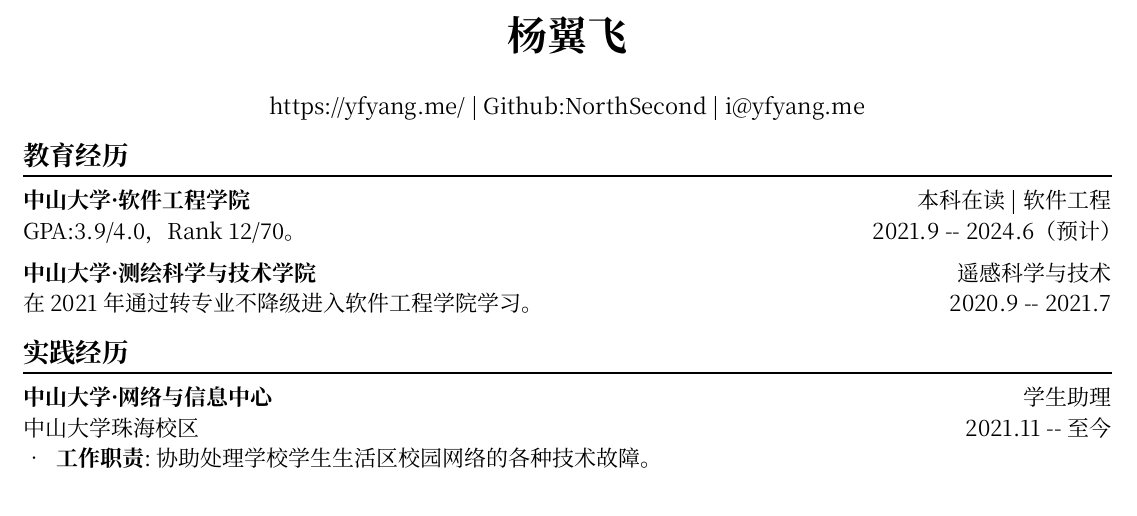
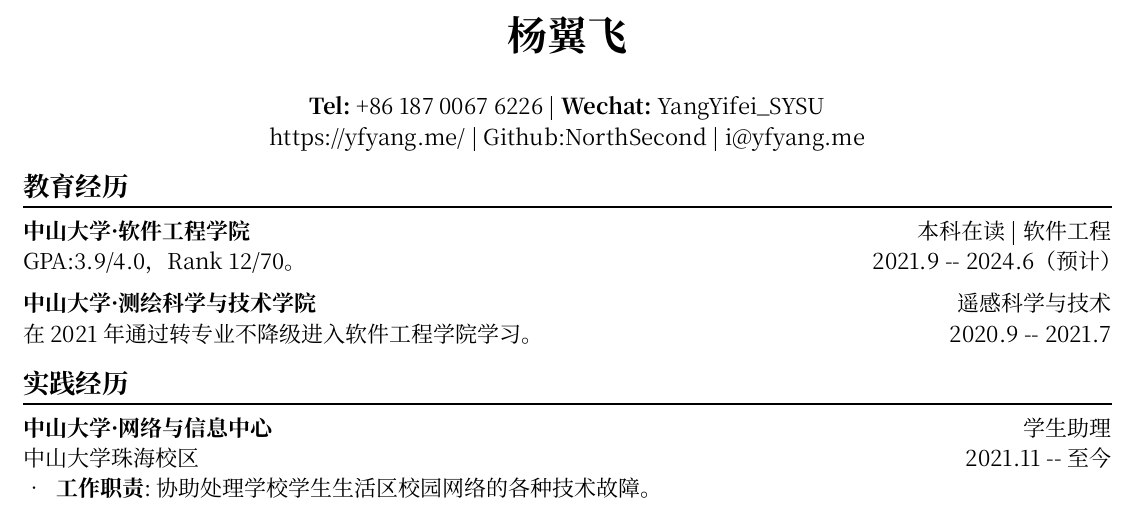
Before and after one commit to NorthSecond/Resume-PDF, a Typst document (resume.typ): part of the page, cut so that both start at the same text. The pictures show the PDF file resume.pdf that the author committed with the source.

Commit message:
Update Resume
- Add telphone and wechat

```diff
--- a/resume.typ
+++ b/resume.typ
@@ -7,6 +7,9 @@
 )
 
 #align(center)[
+*Tel:* +86 187 0067 6226
+|
+*Wechat:* YangYifei\_SYSU \
 #link("https://yfyang.me")[https://yfyang.me/]
 |
 #link("https://github.com/NorthSecond")[Github:NorthSecond]
```
Also changed, not shown: resume.pdf, resume.typ (2 more changed lines).
